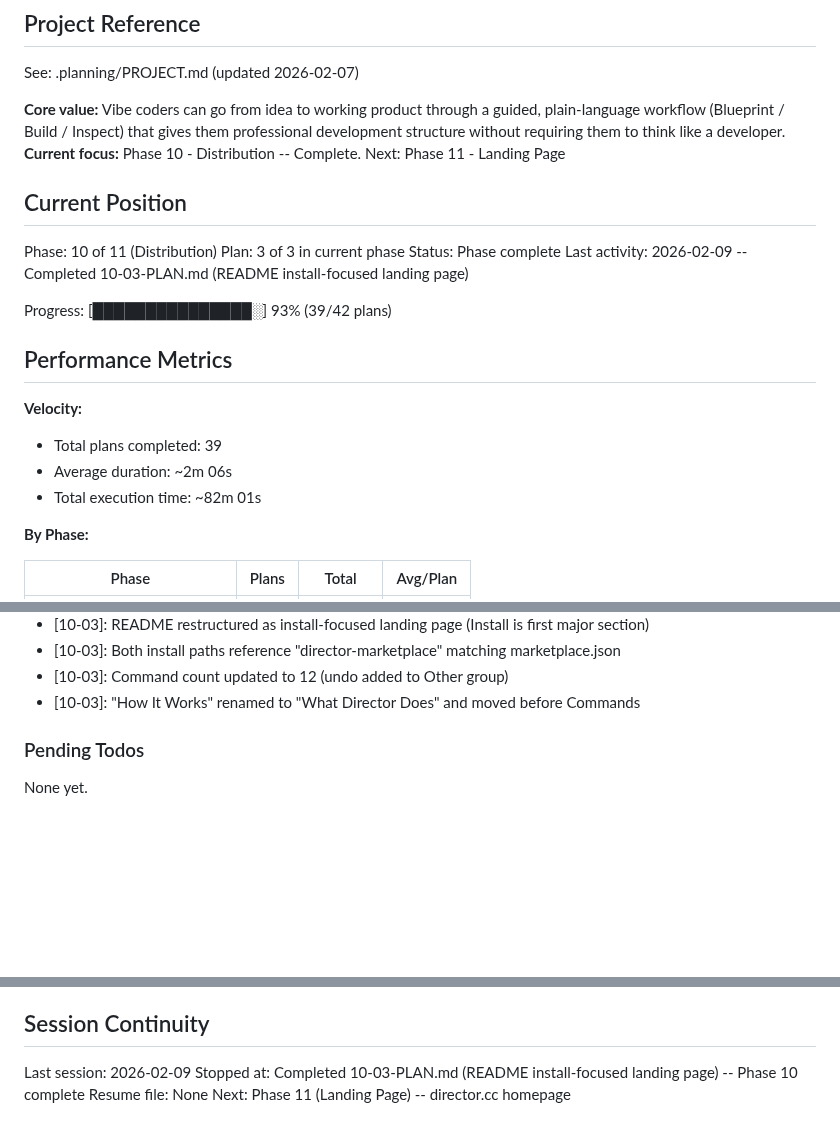
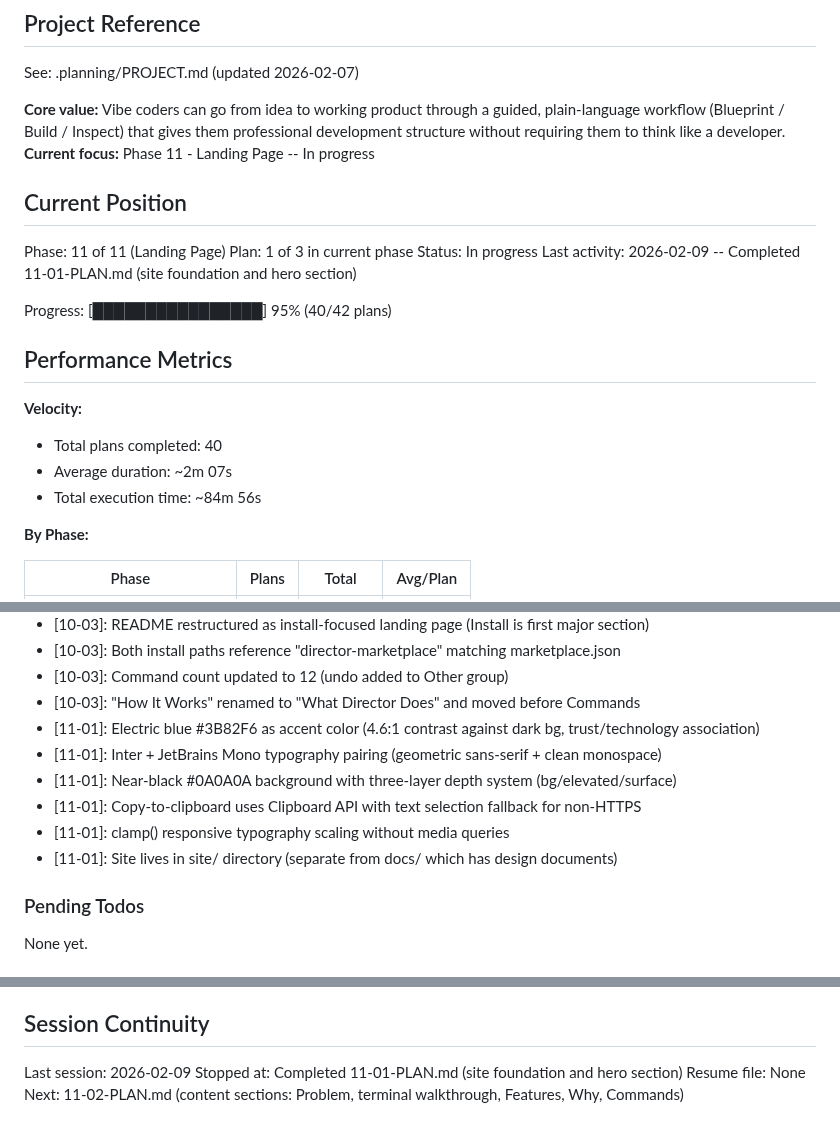
Before and after one commit to noahrasheta/director, a Markdown page: .planning/STATE.md, 3 parts joined by grey strips. GitHub-like rendering; blank space fills up the shorter version.

Commit message:
docs(11-01): complete site foundation and hero section plan
Tasks completed: 2/2
- Create site directory structure, assets, CNAME, and full HTML skeleton with CSS design system
- Build complete hero section with tagline, CTAs, and copy-to-clipboard

SUMMARY: .planning/phases/11-landing-page/11-01-SUMMARY.md

```diff
--- a/.planning/STATE.md
+++ b/.planning/STATE.md
@@ -5,23 +5,23 @@
 See: .planning/PROJECT.md (updated 2026-02-07)
 
 **Core value:** Vibe coders can go from idea to working product through a guided, plain-language workflow (Blueprint / Build / Inspect) that gives them professional development structure without requiring them to think like a developer.
-**Current focus:** Phase 10 - Distribution -- Complete. Next: Phase 11 - Landing Page
+**Current focus:** Phase 11 - Landing Page -- In progress
 
 ## Current Position
 
-Phase: 10 of 11 (Distribution)
-Plan: 3 of 3 in current phase
-Status: Phase complete
-Last activity: 2026-02-09 -- Completed 10-03-PLAN.md (README install-focused landing page)
+Phase: 11 of 11 (Landing Page)
+Plan: 1 of 3 in current phase
+Status: In progress
+Last activity: 2026-02-09 -- Completed 11-01-PLAN.md (site foundation and hero section)
 
-Progress: [███████████████░] 93% (39/42 plans)
+Progress: [████████████████] 95% (40/42 plans)
 
 ## Performance Metrics
 
 **Velocity:**
-- Total plans completed: 39
-- Average duration: ~2m 06s
-- Total execution time: ~82m 01s
+- Total plans completed: 40
+- Average duration: ~2m 07s
+- Total execution time: ~84m 56s
 
 **By Phase:**
 
@@ -206,6 +207,12 @@ Recent decisions affecting current work:
 - [10-03]: Both install paths reference "director-marketplace" matching marketplace.json
 - [10-03]: Command count updated to 12 (undo added to Other group)
 - [10-03]: "How It Works" renamed to "What Director Does" and moved before Commands
+- [11-01]: Electric blue #3B82F6 as accent color (4.6:1 contrast against dark bg, trust/technology association)
+- [11-01]: Inter + JetBrains Mono typography pairing (geometric sans-serif + clean monospace)
+- [11-01]: Near-black #0A0A0A background with three-layer depth system (bg/elevated/surface)
+- [11-01]: Copy-to-clipboard uses Clipboard API with text selection fallback for non-HTTPS
+- [11-01]: clamp() responsive typography scaling without media queries
+- [11-01]: Site lives in site/ directory (separate from docs/ which has design documents)
 
 ### Pending Todos
 
@@ -220,6 +227,6 @@ None yet.
 ## Session Continuity
 
 Last session: 2026-02-09
-Stopped at: Completed 10-03-PLAN.md (README install-focused landing page) -- Phase 10 complete
+Stopped at: Completed 11-01-PLAN.md (site foundation and hero section)
 Resume file: None
-Next: Phase 11 (Landing Page) -- director.cc homepage
+Next: 11-02-PLAN.md (content sections: Problem, terminal walkthrough, Features, Why, Commands)
```
Also changed, not shown: other parts of .planning/STATE.md (+2 -1 lines), .planning/ROADMAP.md (+3 -3 lines), 1 other file.
